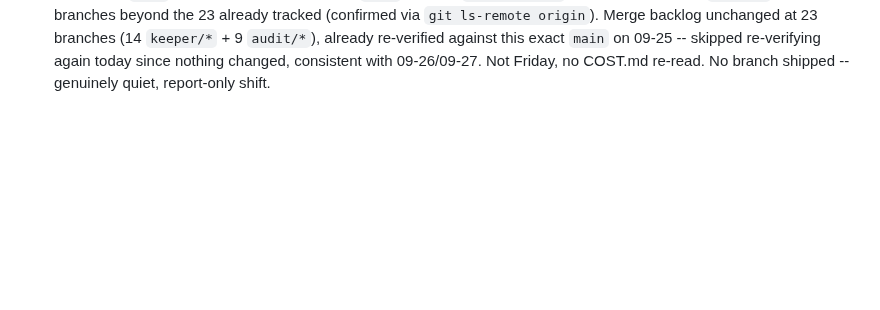
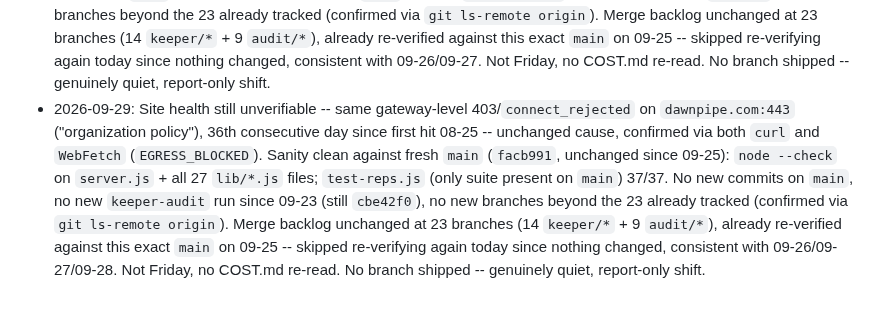
Before and after one commit to alijahandrew99-debug/teamzero, a Markdown page: ops/KEEPER-LOG.md, the part around the change. Drawn GitHub-style; blank space fills up the shorter version.

Commit message:
Keeper shift 2026-09-29: quiet day, report-only
Co-Authored-By: Claude Sonnet 5 <noreply@anthropic.com>
Claude-Session: https://claude.ai/code/session_019Xu9S2x1RSpfYjiHdCBwT2

```diff
--- a/ops/KEEPER-LOG.md
+++ b/ops/KEEPER-LOG.md
@@ -37,3 +37,4 @@ One line per shift.
 - 2026-09-26: Site health still unverifiable -- same gateway-level 403/`connect_rejected` on `dawnpipe.com:443` ("organization policy"), 33rd consecutive day since first hit 08-25 -- unchanged cause; per the proxy's own guidance this class of denial is not retried. Sanity clean against fresh `main` (`facb991`, unchanged since yesterday): `node --check` on `server.js` + all `lib/*.js` files. No new commits on `main` since yesterday's audit, no new `keeper-audit` run since 09-23 (still `cbe42f0`). Merge backlog unchanged at 23 branches (14 `keeper/*` + 9 `audit/*`), already re-verified against this exact `main` yesterday via real `git merge --no-commit --no-ff` -- skipped re-verifying again today since nothing changed (base and branch set both identical to yesterday), consistent with how 09-21 through 09-23 handled the same situation. Not Friday, no COST.md re-read. No branch shipped -- genuinely quiet, report-only shift.
 - 2026-09-27: Site health still unverifiable -- same gateway-level 403/`connect_rejected` on `dawnpipe.com:443` ("organization policy"), 34th consecutive day since first hit 08-25 -- unchanged cause. Sanity clean against fresh `main` (`facb991`, unchanged since 09-25): `node --check` on `server.js` + all 27 `lib/*.js` files. No new commits on `main`, no new `keeper-audit` run since 09-23 (still `cbe42f0`), no new branches beyond the 23 already tracked (confirmed via `git ls-remote origin`). Merge backlog unchanged at 23 branches (14 `keeper/*` + 9 `audit/*`), already re-verified against this exact `main` on 09-25/09-26 -- skipped re-verifying again today since nothing changed. Not Friday, no COST.md re-read. No branch shipped -- genuinely quiet, report-only shift.
 - 2026-09-28: Site health still unverifiable -- same gateway-level 403/`connect_rejected` on `dawnpipe.com:443` ("organization policy"), 35th consecutive day since first hit 08-25 -- unchanged cause. Sanity clean against fresh `main` (`facb991`, unchanged since 09-25): `node --check` on `server.js` + all 27 `lib/*.js` files; `test-reps.js` (only suite present on `main`) 37/37. No new commits on `main`, no new `keeper-audit` run since 09-23 (still `cbe42f0`), no new branches beyond the 23 already tracked (confirmed via `git ls-remote origin`). Merge backlog unchanged at 23 branches (14 `keeper/*` + 9 `audit/*`), already re-verified against this exact `main` on 09-25 -- skipped re-verifying again today since nothing changed, consistent with 09-26/09-27. Not Friday, no COST.md re-read. No branch shipped -- genuinely quiet, report-only shift.
+- 2026-09-29: Site health still unverifiable -- same gateway-level 403/`connect_rejected` on `dawnpipe.com:443` ("organization policy"), 36th consecutive day since first hit 08-25 -- unchanged cause, confirmed via both `curl` and `WebFetch` (`EGRESS_BLOCKED`). Sanity clean against fresh `main` (`facb991`, unchanged since 09-25): `node --check` on `server.js` + all 27 `lib/*.js` files; `test-reps.js` (only suite present on `main`) 37/37. No new commits on `main`, no new `keeper-audit` run since 09-23 (still `cbe42f0`), no new branches beyond the 23 already tracked (confirmed via `git ls-remote origin`). Merge backlog unchanged at 23 branches (14 `keeper/*` + 9 `audit/*`), already re-verified against this exact `main` on 09-25 -- skipped re-verifying again today since nothing changed, consistent with 09-26/09-27/09-28. Not Friday, no COST.md re-read. No branch shipped -- genuinely quiet, report-only shift.
```
Also changed, not shown: ops/reports/2026-09-29.md (added, +58 -0 lines).
